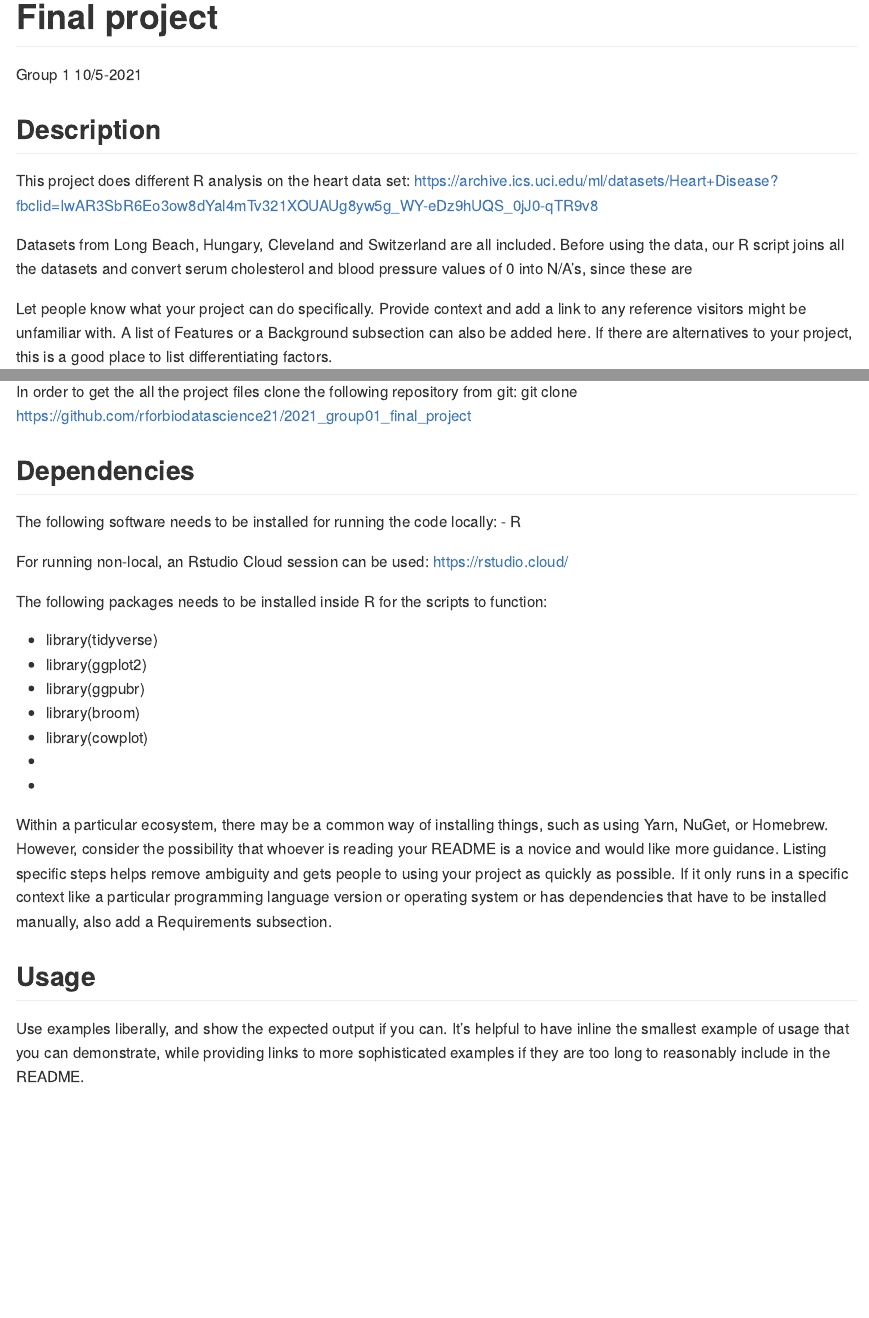
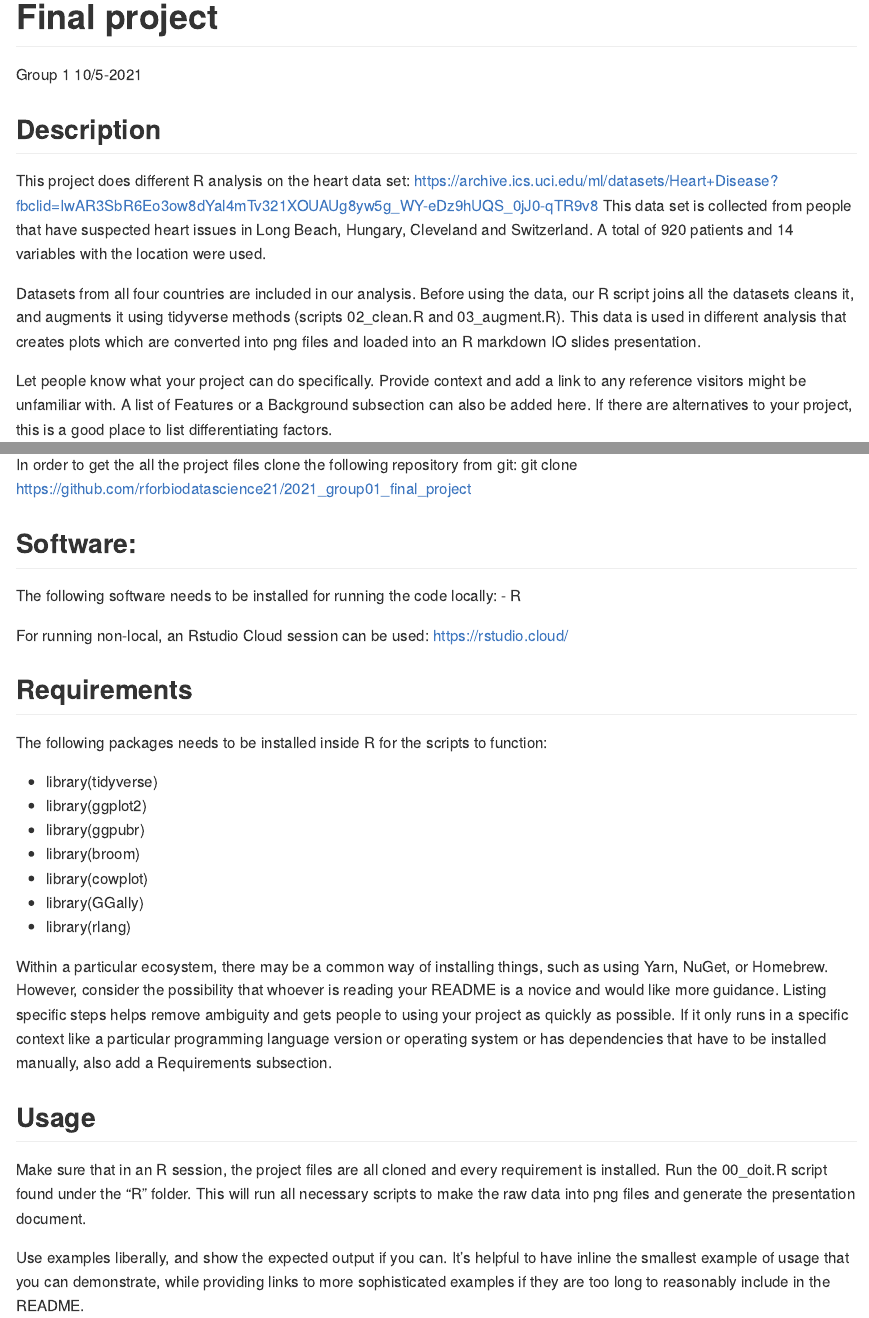
Before and after one commit to rforbiodatascience21/2021_group01_final_project, an R Markdown document (README.Rmd): the page in a window 1100 px wide, from its top, and a second part further down, joined at a grey line. Rendered offline with R 4.5, knitr and Pandoc, with nearby package versions.

Commit message:
Readme commit

```diff
--- a/README.Rmd
+++ b/README.Rmd
@@ -12,8 +12,9 @@ knitr::opts_chunk$set(echo = TRUE)
 ## Description
 This project does different R analysis on the heart data set:
 https://archive.ics.uci.edu/ml/datasets/Heart+Disease?fbclid=IwAR3SbR6Eo3ow8dYal4mTv321XOUAUg8yw5g_WY-eDz9hUQS_0jJ0-qTR9v8
+This data set is collected from people that have suspected heart issues in Long Beach, Hungary, Cleveland and Switzerland. A total of 920 patients and 14 variables with the location were used.
 
-Datasets from Long Beach, Hungary, Cleveland and Switzerland are all included. Before using the data, our R script joins all the datasets and convert serum cholesterol and blood pressure values of 0 into N/A's, since these are
+Datasets from all four countries are included in our analysis. Before using the data, our R script joins all the datasets cleans it, and augments it using tidyverse methods (scripts 02_clean.R and 03_augment.R). This data is used in different analysis that creates plots which are converted into png files and loaded into an R markdown IO slides presentation.
 
 Let people know what your project can do specifically. Provide context and add a link to any reference visitors might be unfamiliar with. A list of Features or a Background subsection can also be added here. If there are alternatives to your project, this is a good place to list differentiating factors.
 
@@ -96,11 +97,13 @@ Attribute Information:
 In order to get the all the project files clone the following repository from git:
 git clone https://github.com/rforbiodatascience21/2021_group01_final_project
 
-## Dependencies
+## Software:
 The following software needs to be installed for running the code locally:
 - R
 
 For running non-local, an Rstudio Cloud session can be used: https://rstudio.cloud/
+
+## Requirements
 
 The following packages needs to be installed inside R for the scripts to function:
 
@@ -109,12 +112,12 @@ The following packages needs to be installed inside R for the scripts to functio
 - library(ggpubr)
 - library(broom)
 - library(cowplot)
--
--
-
-
+- library(GGally)
+- library(rlang)
 
 Within a particular ecosystem, there may be a common way of installing things, such as using Yarn, NuGet, or Homebrew. However, consider the possibility that whoever is reading your README is a novice and would like more guidance. Listing specific steps helps remove ambiguity and gets people to using your project as quickly as possible. If it only runs in a specific context like a particular programming language version or operating system or has dependencies that have to be installed manually, also add a Requirements subsection.
 
 ## Usage
+Make sure that in an R session, the project files are all cloned and every requirement is installed. Run the 00_doit.R script found under the "R" folder. This will run all necessary scripts to make the raw data into png files and generate the presentation document.
+
 Use examples liberally, and show the expected output if you can. It's helpful to have inline the smallest example of usage that you can demonstrate, while providing links to more sophisticated examples if they are too long to reasonably include in the README.
```
